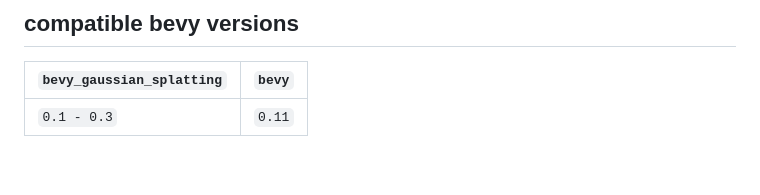
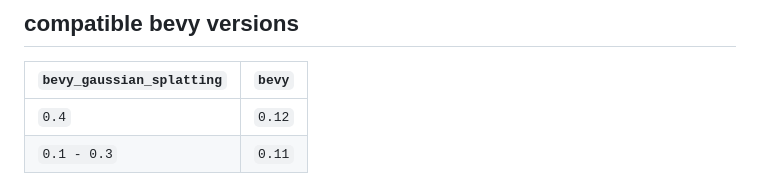
Before and after one commit to mosure/bevy_gaussian_splatting, a Markdown page: README.md, the part around the change. Rendered like a GitHub page; blank space fills up the shorter version.

Commit message:
docs: bevy 0.12 support

```diff
--- a/README.md
+++ b/README.md
@@ -70,6 +70,7 @@ to build wasm run:
 
 | `bevy_gaussian_splatting` | `bevy` |
 | :--           | :--    |
+| `0.4`         | `0.12` |
 | `0.1 - 0.3`         | `0.11` |
 
 
```
